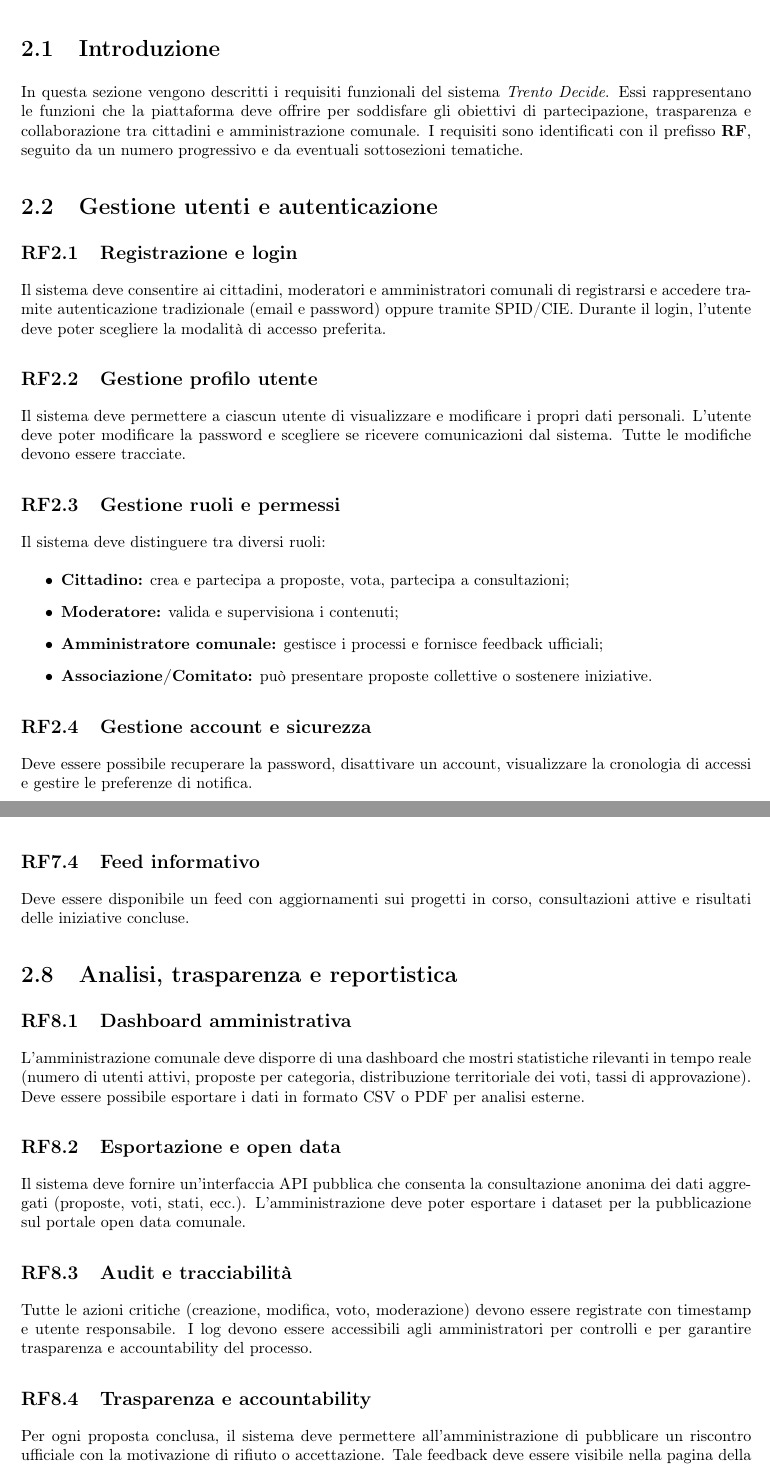
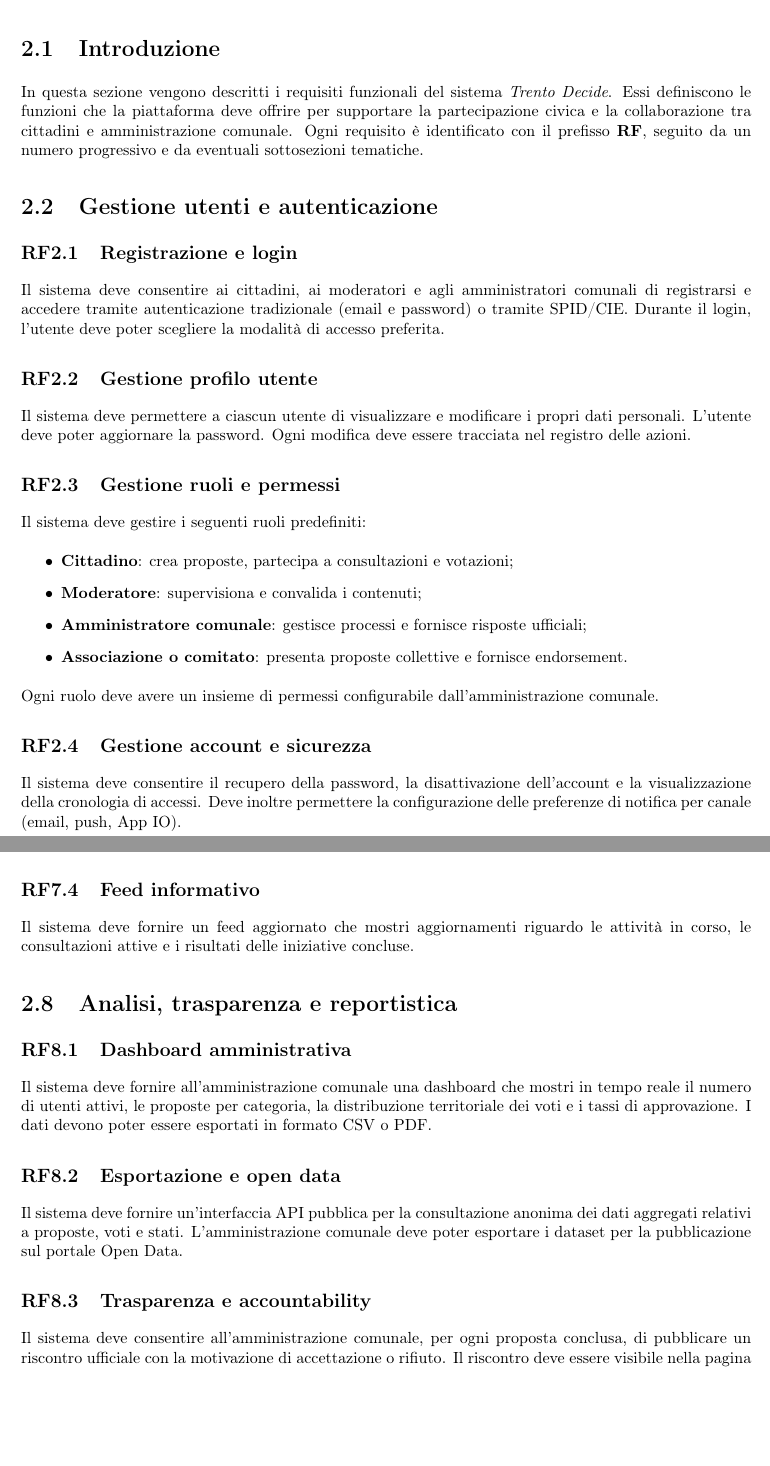
Before and after one commit to Trento-Decide/Deliverable-1, a LaTeX document (deliverable-1.tex, which reads chapters/ch2.tex): two parts of pages 7 and 10 of 13, joined at a grey line, cut so that both start at the same text, the shorter picture padded with empty space. Compiled offline with pdfLaTeX.

Commit message:
Update requisiti funzionali: rimozione parti non funzionali, chiusura elenchi, aggiunta campi configurabili e pesi per proposte collettive, terminologia unificata, sintassi omogenea, struttura simmetrica

```diff
--- a/chapters/ch2.tex
+++ b/chapters/ch2.tex
@@ -7,29 +7,34 @@
 
 \section{Introduzione}
 In questa sezione vengono descritti i requisiti funzionali del sistema \textit{Trento Decide}.
-Essi rappresentano le funzioni che la piattaforma deve offrire per soddisfare gli obiettivi di partecipazione, trasparenza e collaborazione tra cittadini e amministrazione comunale.
-I requisiti sono identificati con il prefisso \textbf{RF}, seguito da un numero progressivo e da eventuali sottosezioni tematiche.
+Essi definiscono le funzioni che la piattaforma deve offrire per supportare la partecipazione civica e la collaborazione tra cittadini e amministrazione comunale.
+Ogni requisito è identificato con il prefisso \textbf{RF}, seguito da un numero progressivo e da eventuali sottosezioni tematiche.
 
+% ====================================================
+% RF1
+% ====================================================
 \section{Gestione utenti e autenticazione}
 
 \subsection{Registrazione e login}
-Il sistema deve consentire ai cittadini, moderatori e amministratori comunali di registrarsi e accedere tramite autenticazione tradizionale (email e password) oppure tramite SPID/CIE.
+Il sistema deve consentire ai cittadini, ai moderatori e agli amministratori comunali di registrarsi e accedere tramite autenticazione tradizionale (email e password) o tramite SPID/CIE.
 Durante il login, l’utente deve poter scegliere la modalità di accesso preferita.
 
 \subsection{Gestione profilo utente}
 Il sistema deve permettere a ciascun utente di visualizzare e modificare i propri dati personali.
-L’utente deve poter modificare la password e scegliere se ricevere comunicazioni dal sistema.
-Tutte le modifiche devono essere tracciate.
+L’utente deve poter aggiornare la password.
+Ogni modifica deve essere tracciata nel registro delle azioni.
 
 \subsection{Gestione ruoli e permessi}
-Il sistema deve distinguere tra diversi ruoli:
+Il sistema deve gestire i seguenti ruoli predefiniti:
 \begin{itemize}
-    \item \textbf{Cittadino:} crea e partecipa a proposte, vota, partecipa a consultazioni;
-    \item \textbf{Moderatore:} valida e supervisiona i contenuti;
-    \item \textbf{Amministratore comunale:} gestisce i processi e fornisce feedback ufficiali;
-    \item \textbf{Associazione/Comitato:} può presentare proposte collettive o sostenere iniziative.
+    \item \textbf{Cittadino}: crea proposte, partecipa a consultazioni e votazioni;
+    \item \textbf{Moderatore}: supervisiona e convalida i contenuti;
+    \item \textbf{Amministratore comunale}: gestisce processi e fornisce risposte ufficiali;
+    \item \textbf{Associazione o comitato}: presenta proposte collettive e fornisce endorsement.
 \end{itemize}
+Ogni ruolo deve avere un insieme di permessi configurabile dall’amministrazione comunale.
 
 \subsection{Gestione account e sicurezza}
-Deve essere possibile recuperare la password, disattivare un account, visualizzare la cronologia di accessi e gestire le preferenze di notifica.
+Il sistema deve consentire il recupero della password, la disattivazione dell’account e la visualizzazione della cronologia di accessi.
+Deve inoltre permettere la configurazione delle preferenze di notifica per canale (email, push, App IO).
 
@@ -108,20 +134,20 @@ Il sistema deve consentire di collegare eventi fisici (assemblee, workshop, labo
 
 \subsection{Feed informativo}
-Deve essere disponibile un feed con aggiornamenti sui progetti in corso, consultazioni attive e risultati delle iniziative concluse.
+Il sistema deve fornire un feed aggiornato che mostri aggiornamenti riguardo le attività in corso, le consultazioni attive e i risultati delle iniziative concluse.
 
+% ====================================================
+% RF7
+% ====================================================
 \section{Analisi, trasparenza e reportistica}
 
 \subsection{Dashboard amministrativa}
-L’amministrazione comunale deve disporre di una dashboard che mostri statistiche rilevanti in tempo reale (numero di utenti attivi, proposte per categoria, distribuzione territoriale dei voti, tassi di approvazione).
-Deve essere possibile esportare i dati in formato CSV o PDF per analisi esterne.
+Il sistema deve fornire all’amministrazione comunale una dashboard che mostri in tempo reale il numero di utenti attivi, le proposte per categoria, la distribuzione territoriale dei voti e i tassi di approvazione.
+I dati devono poter essere esportati in formato CSV o PDF.
 
 \subsection{Esportazione e open data}
-Il sistema deve fornire un’interfaccia API pubblica che consenta la consultazione anonima dei dati aggregati (proposte, voti, stati, ecc.).
-L’amministrazione deve poter esportare i dataset per la pubblicazione sul portale open data comunale.
-
-\subsection{Audit e tracciabilità}
-Tutte le azioni critiche (creazione, modifica, voto, moderazione) devono essere registrate con timestamp e utente responsabile.
-I log devono essere accessibili agli amministratori per controlli e per garantire trasparenza e accountability del processo.
+Il sistema deve fornire un’interfaccia API pubblica per la consultazione anonima dei dati aggregati relativi a proposte, voti e stati.
+L’amministrazione comunale deve poter esportare i dataset per la pubblicazione sul portale Open Data.
 
 \subsection{Trasparenza e accountability}
-Per ogni proposta conclusa, il sistema deve permettere all’amministrazione di pubblicare un riscontro ufficiale con la motivazione di rifiuto o accettazione. Tale feedback deve essere visibile nella pagina della proposta e incluso nel registro di tracciabilità.
+Il sistema deve consentire all’amministrazione comunale, per ogni proposta conclusa, di pubblicare un riscontro ufficiale con la motivazione di accettazione o rifiuto.
+Il riscontro deve essere visibile nella pagina della proposta e registrato nel registro delle azioni.
```
Also changed, not shown: deliverable-1.pdf, chapters/ch2.tex (81 more changed lines).
